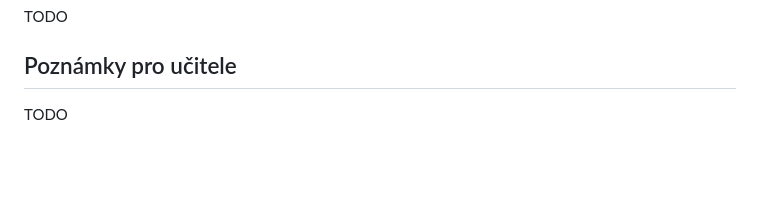
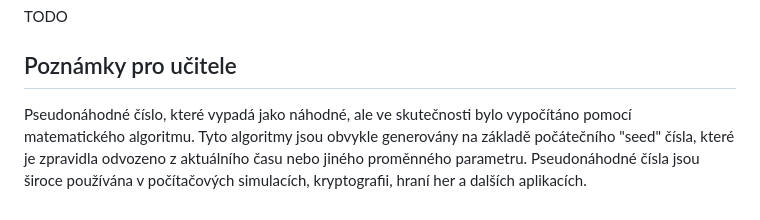
Before and after one commit to denisa-mat/BP-microbit, a Markdown page: README.md, the part around the change printed below. Drawn GitHub-style; blank space fills up the shorter version.

```diff
--- a/README.md
+++ b/README.md
@@ -146,4 +152,4 @@ Obtížnost přizpůsobíte schopnostem skupiny podle toho, na jak velké bloky
 ## Shrnutí <a name="conclusion"/>
 TODO
 ## Poznámky pro učitele <a name="pozn"/>
-TODO
+Pseudonáhodné číslo, které vypadá jako náhodné, ale ve skutečnosti bylo vypočítáno pomocí matematického algoritmu. Tyto algoritmy jsou obvykle generovány na základě počátečního "seed" čísla, které je zpravidla odvozeno z aktuálního času nebo jiného proměnného parametru. Pseudonáhodné čísla jsou široce používána v počítačových simulacích, kryptografii, hraní her a dalších aplikacích.
```
Also changed, not shown: other parts of README.md (+8 -2 lines), img/diagram1.png (added).
